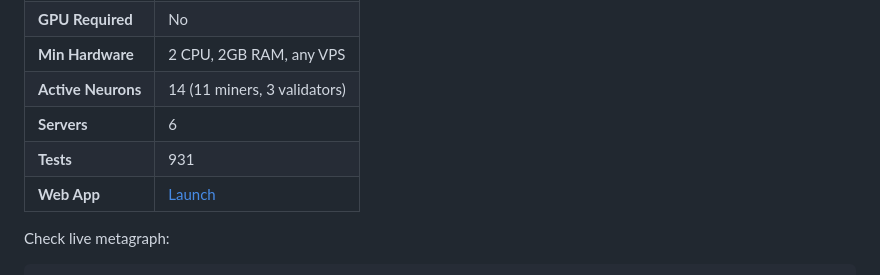
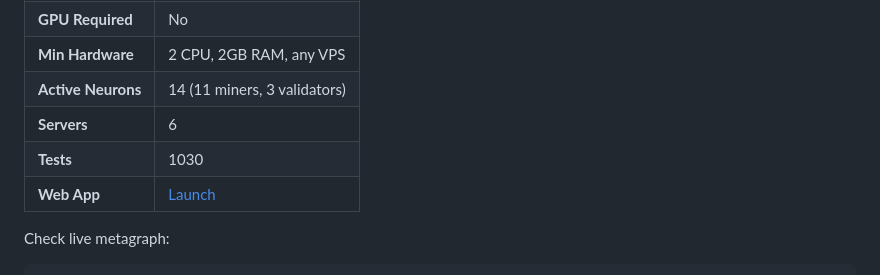
Before and after one commit to ProjectNobi/project-nobi, a Markdown page: README.md, the part around the change. Rendered like a GitHub page.

Commit message:
Final audit: README test count 931→1030, AnonServer miners fixed

```diff
--- a/README.md
+++ b/README.md
@@ -171,7 +171,7 @@ Full guide with staking, PM2, monitoring: **[VALIDATING_GUIDE.md](docs/VALIDATIN
 | **Min Hardware** | 2 CPU, 2GB RAM, any VPS |
 | **Active Neurons** | 14 (11 miners, 3 validators) |
 | **Servers** | 6 |
-| **Tests** | 931 |
+| **Tests** | 1030 |
 | **Web App** | [Launch](https://app.projectnobi.ai) |
 
 Check live metagraph:
```
